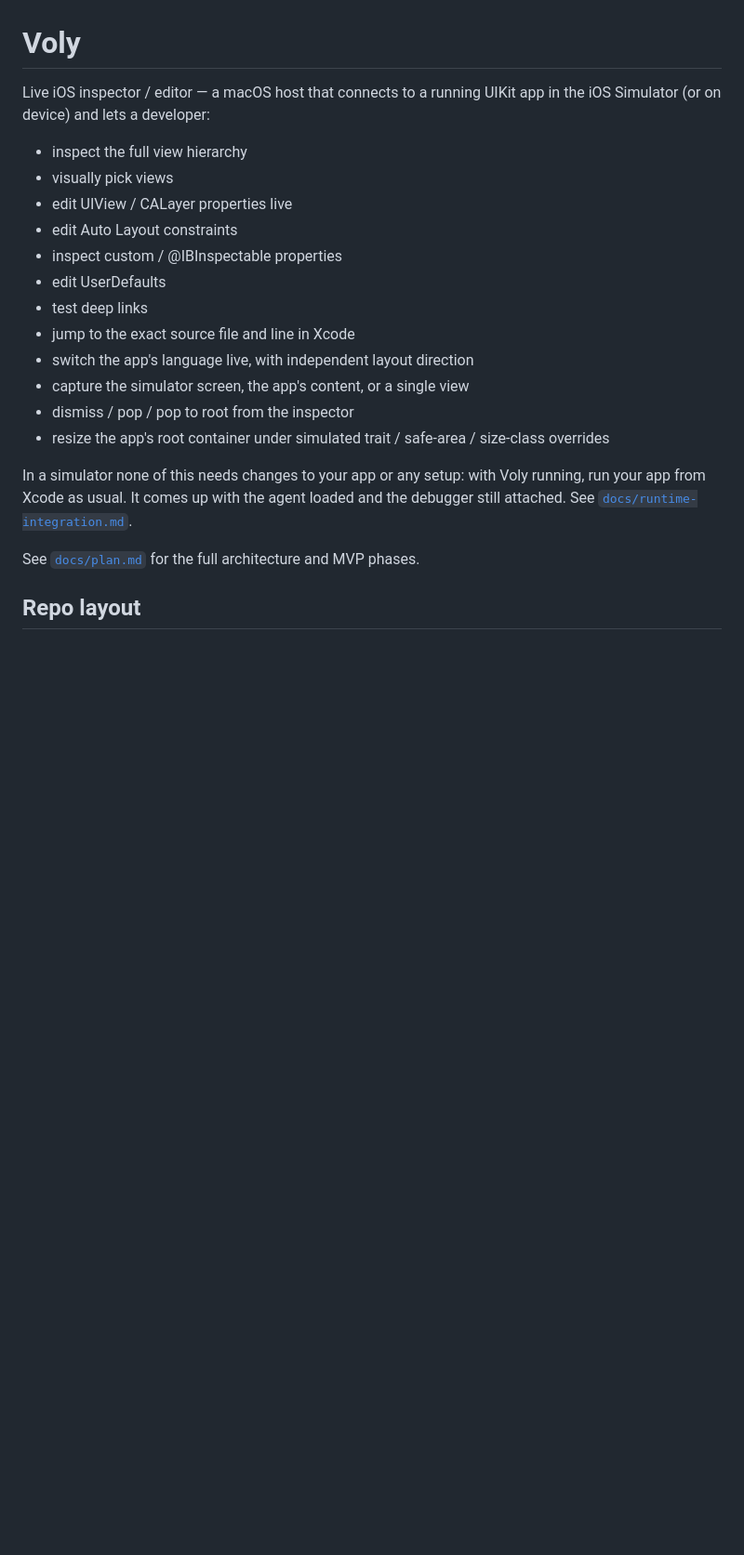
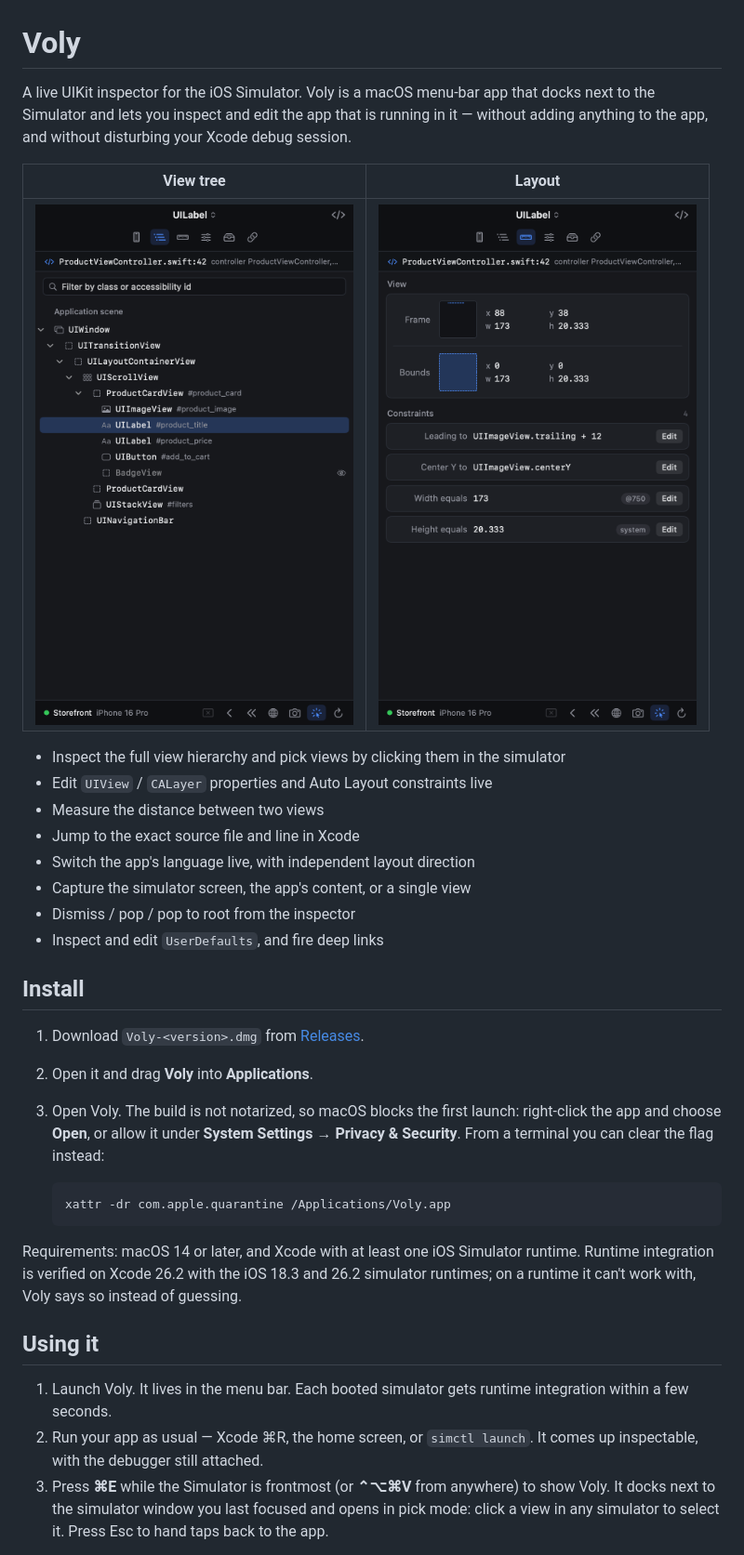
Before and after one commit to latifatcii/Voly, a Markdown page: README.md, the part around one of its changes. Shown at 93% size. Rendered like a GitHub page; pictures changed too: assets/inspector-layout.png (added), assets/inspector-tree.png (added); blank space fills up the shorter version.

````diff
--- a/README.md
+++ b/README.md
@@ -1,22 +1,35 @@
 # Voly
 
-Live iOS inspector / editor — a macOS host that connects to a running UIKit app in the iOS Simulator (or on device) and lets a developer:
+A live UIKit inspector for the iOS Simulator. Voly is a macOS menu-bar app that docks next to the Simulator and lets you inspect and edit the app that is running in it — without adding anything to the app, and without disturbing your Xcode debug session.
 
-- inspect the full view hierarchy
-- visually pick views
-- edit UIView / CALayer properties live
-- edit Auto Layout constraints
-- inspect custom / @IBInspectable properties
-- edit UserDefaults
-- test deep links
-- jump to the exact source file and line in Xcode
-- switch the app's language live, with independent layout direction
-- capture the simulator screen, the app's content, or a single view
-- dismiss / pop / pop to root from the inspector
-- resize the app's root container under simulated trait / safe-area / size-class overrides
+| View tree | Layout |
+| --- | --- |
+| ![The inspector's view tree with a selected label](assets/inspector-tree.png) | ![Frame, bounds and constraints of the selected view](assets/inspector-layout.png) |
 
-In a simulator none of this needs changes to your app or any setup: with Voly running, run your app from Xcode as usual. It comes up with the agent loaded and the debugger still attached. See [`docs/runtime-integration.md`](docs/runtime-integration.md).
+- Inspect the full view hierarchy and pick views by clicking them in the simulator
+- Edit `UIView` / `CALayer` properties and Auto Layout constraints live
+- Measure the distance between two views
+- Jump to the exact source file and line in Xcode
+- Switch the app's language live, with independent layout direction
+- Capture the simulator screen, the app's content, or a single view
+- Dismiss / pop / pop to root from the inspector
+- Inspect and edit `UserDefaults`, and fire deep links
 
-See [`docs/plan.md`](../../.claude/plans/you-are-a-senior-piped-bubble.md) for the full architecture and MVP phases.
+## Install
 
-## Repo layout
+1. Download `Voly-<version>.dmg` from [Releases](https://github.com/latifatcii/Voly/releases).
+2. Open it and drag **Voly** into **Applications**.
+3. Open Voly. The build is not notarized, so macOS blocks the first launch: right-click the app and choose **Open**, or allow it under **System Settings → Privacy & Security**. From a terminal you can clear the flag instead:
+
+   ```sh
+   xattr -dr com.apple.quarantine /Applications/Voly.app
+   ```
+
+Requirements: macOS 14 or later, and Xcode with at least one iOS Simulator runtime. Runtime integration is verified on Xcode 26.2 with the iOS 18.3 and 26.2 simulator runtimes; on a runtime it can't work with, Voly says so instead of guessing.
+
+## Using it
+
+1. Launch Voly. It lives in the menu bar. Each booted simulator gets runtime integration within a few seconds.
+2. Run your app as usual — Xcode ⌘R, the home screen, or `simctl launch`. It comes up inspectable, with the debugger still attached.
+3. Press **⌘E** while the Simulator is frontmost (or **⌃⌥⌘V** from anywhere) to show Voly. It docks next to the simulator window you last focused and opens in pick mode: click a view in any simulator to select it. Press Esc to hand taps back to the app.
+
````
Also changed, not shown: other parts of README.md (+74 -92 lines), 2 other files.
